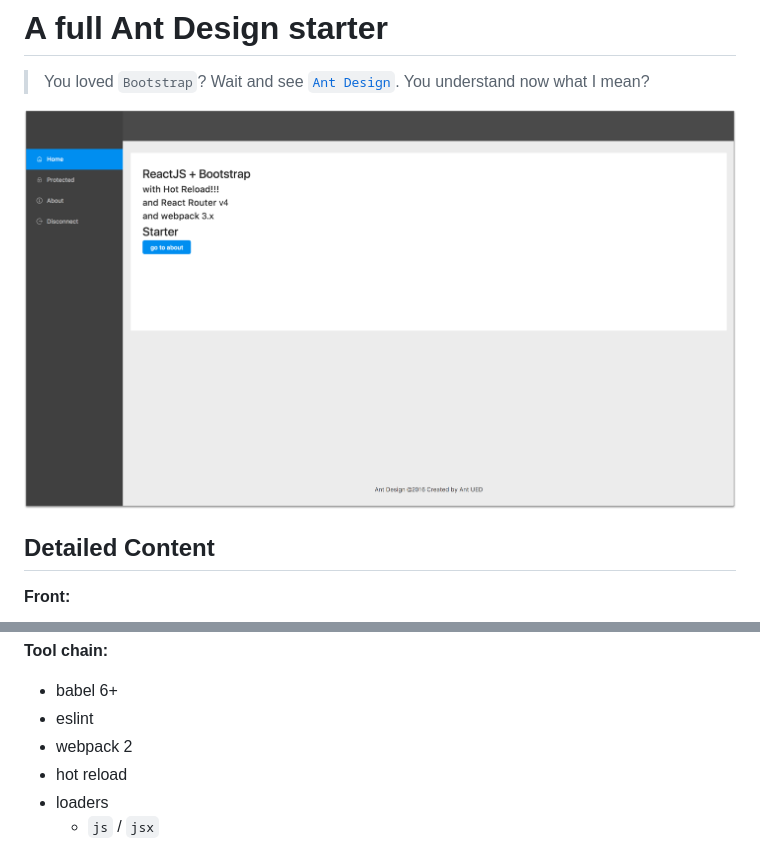
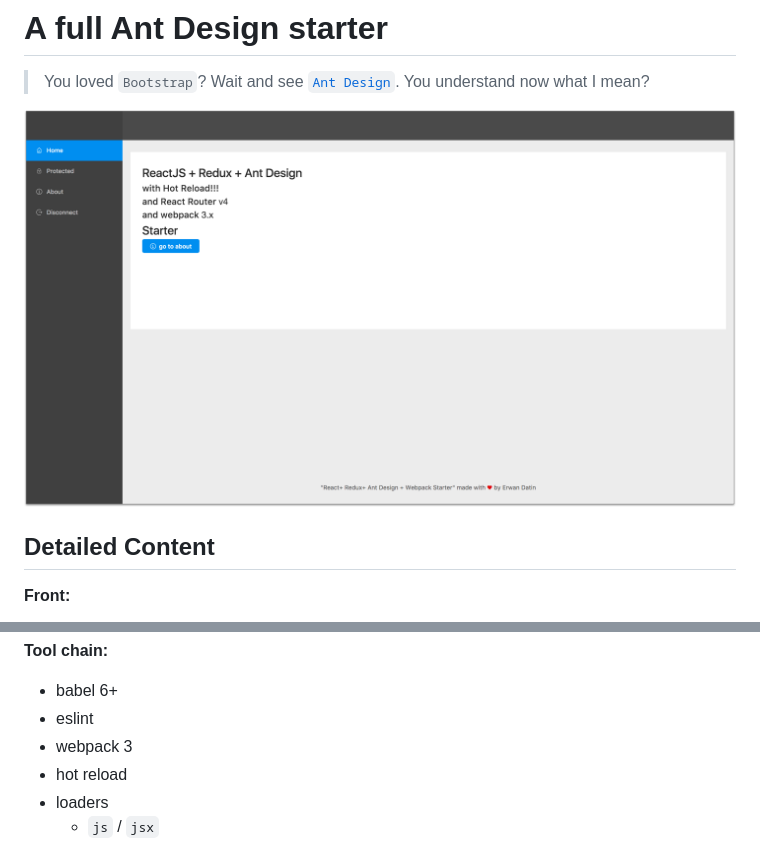
Before and after one commit to MacKentoch/react-redux-antdesign-webpack-starter, a Markdown page: README.md, 2 parts joined by grey strips. Rendered like a GitHub page; pictures changed too: preview/preview.png.

```diff
--- a/README.md
+++ b/README.md
@@ -29,7 +29,7 @@ React + React-Router 4 + Redux + Ant Design + Webpack 3 with Hot Reload and redu
 **Tool chain:**
 - babel 6+
 - eslint
-- webpack 2
+- webpack 3
 - hot reload
 - loaders
   - `js` / `jsx`
```
Also changed, not shown: 6 other files.
